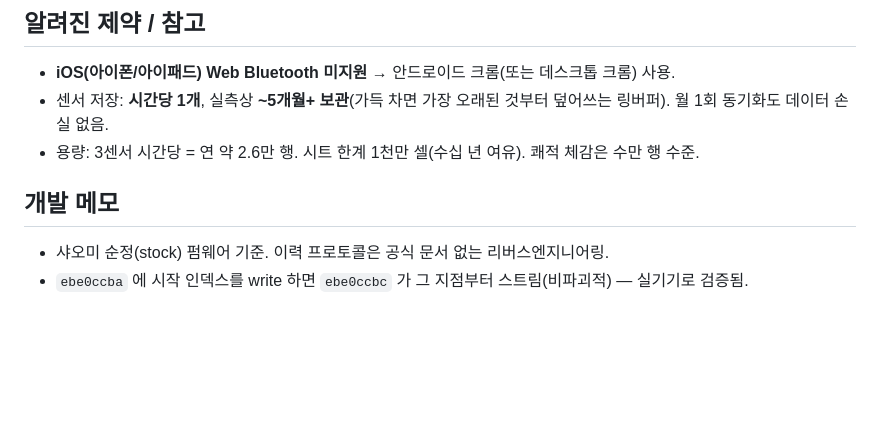
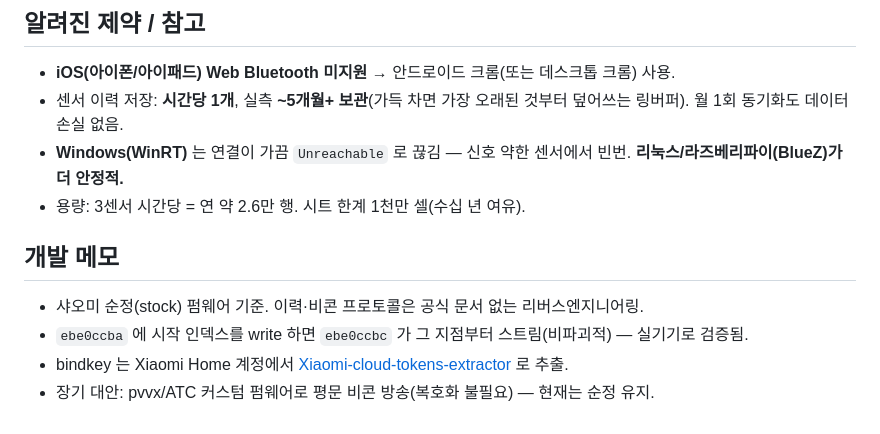
Before and after one commit to ryucheol/sc-sensors, a Markdown page: README.md, the part around one of its changes. Rendered like a GitHub page; blank space fills up the shorter version.

```diff
--- a/README.md
+++ b/README.md
@@ -75,10 +121,13 @@ MAC 으로 직접 찾으므로 선택창/LCD 대조 없이 완전 자동. Mi Hom
 ## 알려진 제약 / 참고
 
 - **iOS(아이폰/아이패드) Web Bluetooth 미지원** → 안드로이드 크롬(또는 데스크톱 크롬) 사용.
-- 센서 저장: **시간당 1개**, 실측상 **~5개월+ 보관**(가득 차면 가장 오래된 것부터 덮어쓰는 링버퍼). 월 1회 동기화도 데이터 손실 없음.
-- 용량: 3센서 시간당 = 연 약 2.6만 행. 시트 한계 1천만 셀(수십 년 여유). 쾌적 체감은 수만 행 수준.
+- 센서 이력 저장: **시간당 1개**, 실측 **~5개월+ 보관**(가득 차면 가장 오래된 것부터 덮어쓰는 링버퍼). 월 1회 동기화도 데이터 손실 없음.
+- **Windows(WinRT)** 는 연결이 가끔 `Unreachable` 로 끊김 — 신호 약한 센서에서 빈번. **리눅스/라즈베리파이(BlueZ)가 더 안정적.**
+- 용량: 3센서 시간당 = 연 약 2.6만 행. 시트 한계 1천만 셀(수십 년 여유).
 
 ## 개발 메모
 
-- 샤오미 순정(stock) 펌웨어 기준. 이력 프로토콜은 공식 문서 없는 리버스엔지니어링.
+- 샤오미 순정(stock) 펌웨어 기준. 이력·비콘 프로토콜은 공식 문서 없는 리버스엔지니어링.
 - `ebe0ccba` 에 시작 인덱스를 write 하면 `ebe0ccbc` 가 그 지점부터 스트림(비파괴적) — 실기기로 검증됨.
+- bindkey 는 Xiaomi Home 계정에서 [Xiaomi-cloud-tokens-extractor](https://github.com/PiotrMachowski/Xiaomi-cloud-tokens-extractor) 로 추출.
+- 장기 대안: pvvx/ATC 커스텀 펌웨어로 평문 비콘 방송(복호화 불필요) — 현재는 순정 유지.
```
Also changed, not shown: other parts of README.md (+70 -24 lines).
